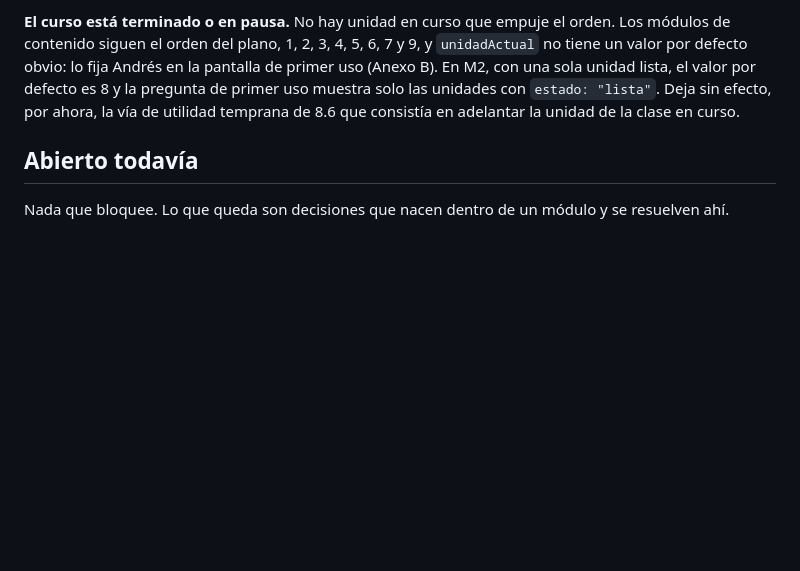
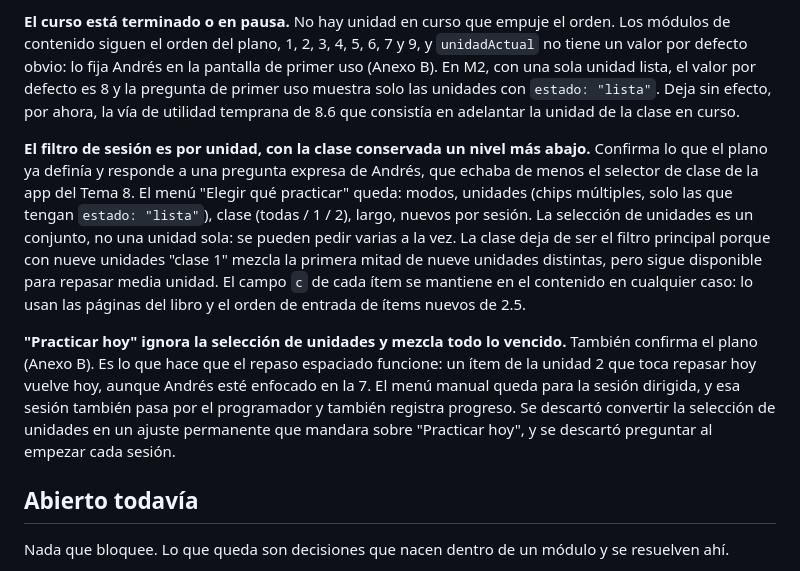
Before and after one commit to andrestorval/dojo-marugoto, a Markdown page: DECISIONES.md, the part around the change. Drawn GitHub-style; blank space fills up the shorter version.

Commit message:
M0 aprobado; confirma el filtro de sesion por unidad
Patricio abrio el archivo unico en el celular y confirmo que se ve bien. M0
cerrado.

Preguntó por el selector de clase de la app del Tema 8 y pidió el equivalente
por unidad. El plano ya lo definia y lo definia mejor: la seleccion de unidades
es un conjunto, no una unidad sola. Quedan confirmadas dos cosas que no
cambian el plano pero que conviene no volver a discutir: la clase se conserva
un nivel mas abajo en el menu, y "Practicar hoy" sigue ignorando la seleccion
de unidades para que lo vencido de cualquier unidad vuelva a aparecer.

Corrige ademas un parrafo de INFORME-M0.md que quedo obsoleto el mismo dia:
el origen desde el que Andres abre la app ya no es un dato pendiente.

Co-Authored-By: Claude Opus 5 <noreply@anthropic.com>

```diff
--- a/DECISIONES.md
+++ b/DECISIONES.md
@@ -51,6 +51,26 @@ defecto es 8 y la pregunta de primer uso muestra solo las unidades con
 `estado: "lista"`. Deja sin efecto, por ahora, la vía de utilidad temprana de
 8.6 que consistía en adelantar la unidad de la clase en curso.
 
+**El filtro de sesión es por unidad, con la clase conservada un nivel más
+abajo.** Confirma lo que el plano ya definía y responde a una pregunta expresa
+de Andrés, que echaba de menos el selector de clase de la app del Tema 8. El
+menú "Elegir qué practicar" queda: modos, unidades (chips múltiples, solo las
+que tengan `estado: "lista"`), clase (todas / 1 / 2), largo, nuevos por sesión.
+La selección de unidades es un conjunto, no una unidad sola: se pueden pedir
+varias a la vez. La clase deja de ser el filtro principal porque con nueve
+unidades "clase 1" mezcla la primera mitad de nueve unidades distintas, pero
+sigue disponible para repasar media unidad. El campo `c` de cada ítem se
+mantiene en el contenido en cualquier caso: lo usan las páginas del libro y el
+orden de entrada de ítems nuevos de 2.5.
+
+**"Practicar hoy" ignora la selección de unidades y mezcla todo lo vencido.**
+También confirma el plano (Anexo B). Es lo que hace que el repaso espaciado
+funcione: un ítem de la unidad 2 que toca repasar hoy vuelve hoy, aunque Andrés
+esté enfocado en la 7. El menú manual queda para la sesión dirigida, y esa
+sesión también pasa por el programador y también registra progreso. Se descartó
+convertir la selección de unidades en un ajuste permanente que mandara sobre
+"Practicar hoy", y se descartó preguntar al empezar cada sesión.
+
 ## Abierto todavía
 
 Nada que bloquee. Lo que queda son decisiones que nacen dentro de un módulo y se
```
Also changed, not shown: INFORME-M0.md (+9 -4 lines).
